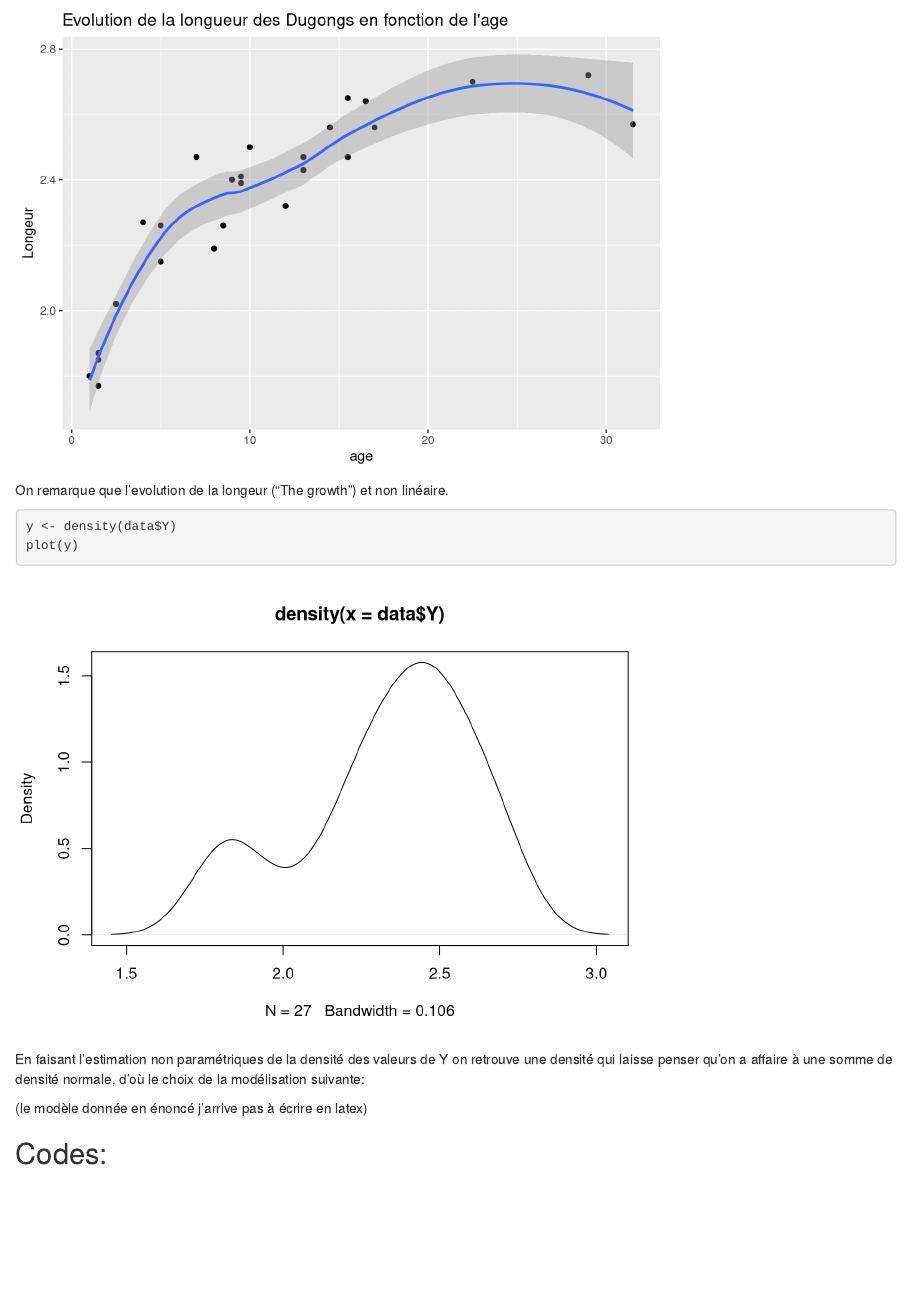
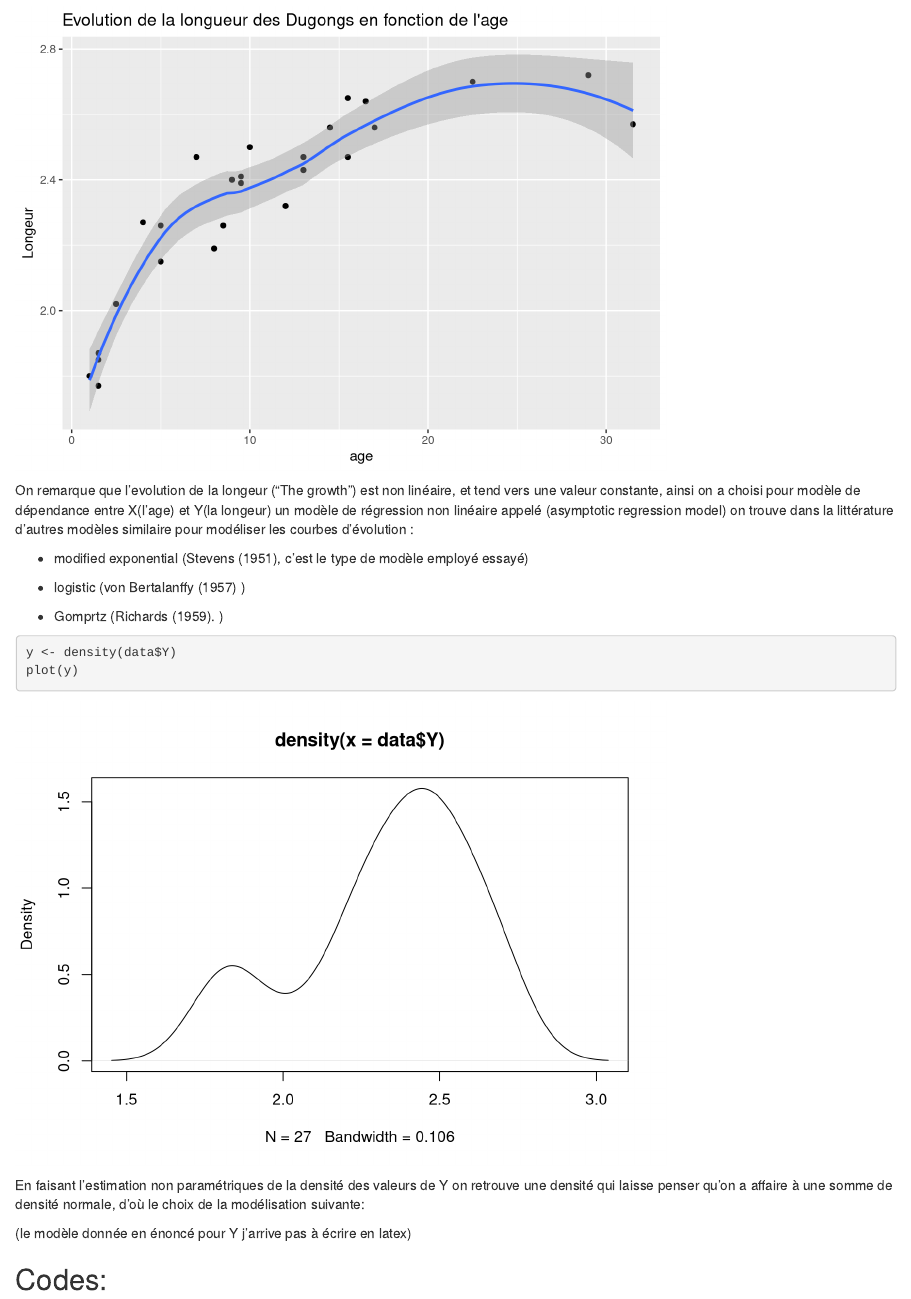
Before and after one commit to otmane-el-aloi/Projet-Bayes, an R Markdown document (Rapport_et_code.Rmd): the page in a window 1100 px wide, from 1150 px down. Rendered offline with R 4.5, knitr and Pandoc, with nearby package versions.

Commit message:
Analyse de donnée et justification du choix de modèle

````diff
--- a/Rapport_et_code.Rmd
+++ b/Rapport_et_code.Rmd
@@ -36,7 +36,13 @@ ggplot(data,mapping = aes(X,Y))+
 
 ```
 
-On remarque que l'evolution de la longeur ("The growth") et non linéaire.
+On remarque que l'evolution de la longeur ("The growth") est non linéaire, et tend vers une valeur constante, ainsi on a choisi pour modèle de dépendance entre X(l'age) et Y(la longeur) un modèle de régression non linéaire appelé (asymptotic regression model) on trouve dans la littérature d'autres modèles similaire pour modéliser les courbes d'évolution :
+
+-   modified exponential (Stevens (1951), c'est le type de modèle employé essayé)
+
+-   logistic (von Bertalanffy (1957) )
+
+-   Gomprtz (Richards (1959). )
 
 ```{r Y distribution}
 y <- density(data$Y)
@@ -45,7 +51,7 @@ plot(y)
 
 En faisant l'estimation non paramétriques de la densité des valeurs de Y on retrouve une densité qui laisse penser qu'on a affaire à une somme de densité normale, d'où le choix de la modélisation suivante:
 
-(le modèle donnée en énoncé j'arrive pas à écrire en latex)
+(le modèle donnée en énoncé pour Y j'arrive pas à écrire en latex)
 
 ## Codes:
 
````
